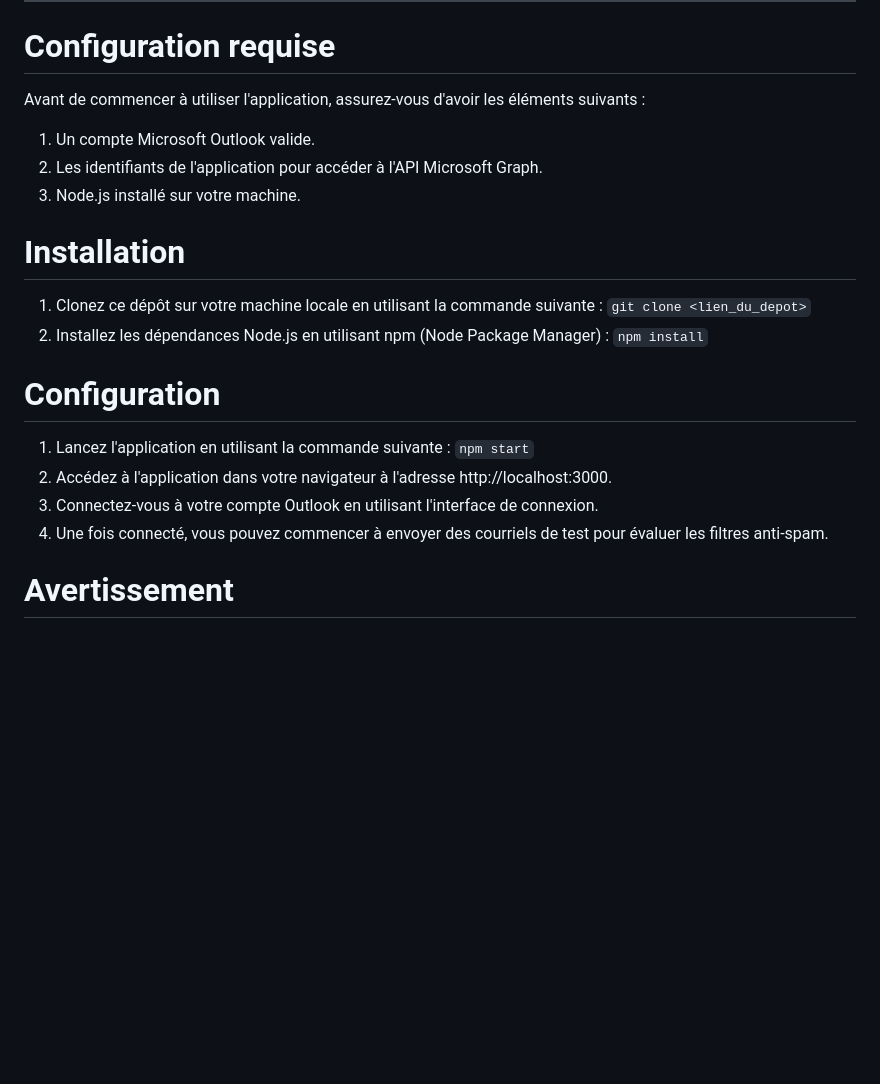
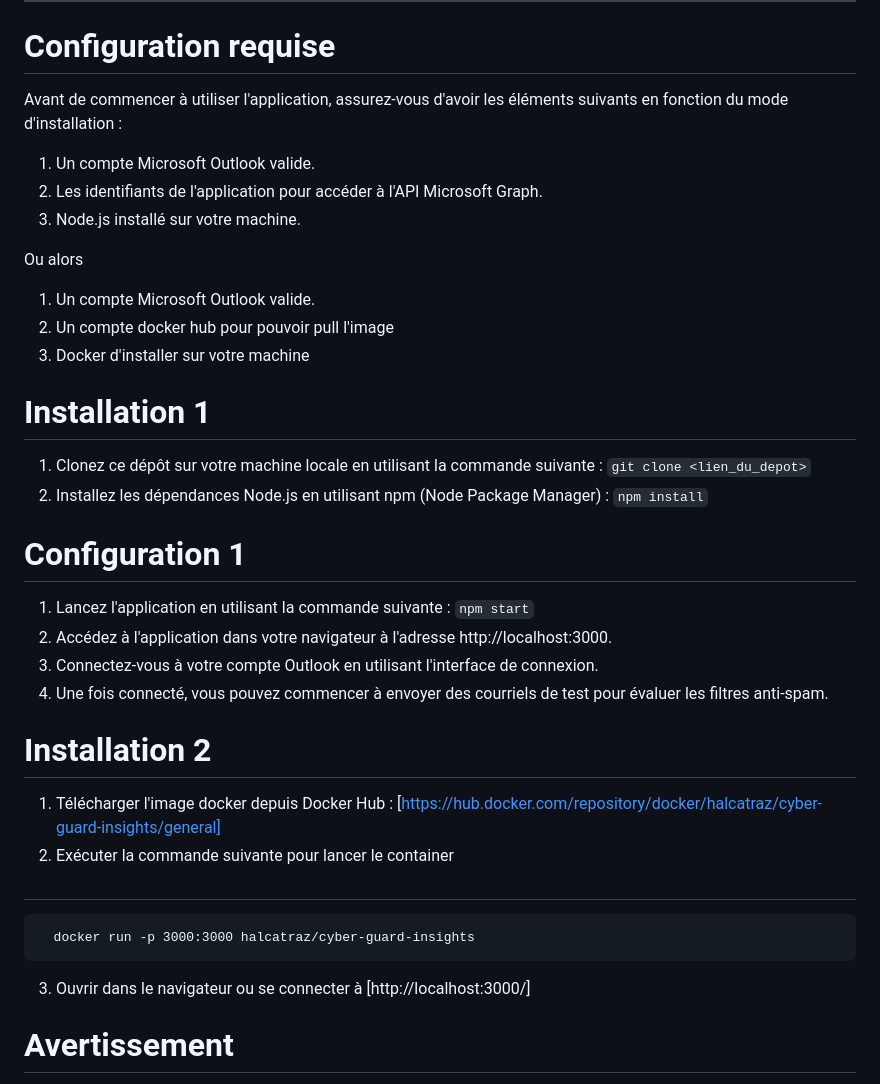
Before and after one commit to Halcatraz/Mail-spamming-generator, a Markdown page: README.md, the part around the change. Drawn GitHub-style; blank space fills up the shorter version.

Commit message:
add how to use with docker

```diff
--- a/README.md
+++ b/README.md
@@ -26,24 +26,37 @@ CyberGuard Insights est une application développée en JavaScript utilisant MSA
 
 # Configuration requise
 
-Avant de commencer à utiliser l'application, assurez-vous d'avoir les éléments suivants :
+Avant de commencer à utiliser l'application, assurez-vous d'avoir les éléments suivants en fonction du mode d'installation :
 
    1. Un compte Microsoft Outlook valide.
    2. Les identifiants de l'application pour accéder à l'API Microsoft Graph.
    3. Node.js installé sur votre machine.
 
-# Installation
+Ou alors
+   1. Un compte Microsoft Outlook valide.
+   2. Un compte docker hub pour pouvoir pull l'image
+   3. Docker d'installer sur votre machine
+
+# Installation 1
 
 1. Clonez ce dépôt sur votre machine locale en utilisant la commande suivante : `git clone <lien_du_depot>`
 2. Installez les dépendances Node.js en utilisant npm (Node Package Manager) : `npm install`
 
-# Configuration
+# Configuration 1
 
 1. Lancez l'application en utilisant la commande suivante : `npm start`
 2. Accédez à l'application dans votre navigateur à l'adresse http://localhost:3000.
 3. Connectez-vous à votre compte Outlook en utilisant l'interface de connexion.
 4. Une fois connecté, vous pouvez commencer à envoyer des courriels de test pour évaluer les filtres anti-spam.
 
+# Installation 2
+
+1. Télécharger l'image docker depuis Docker Hub : [https://hub.docker.com/repository/docker/halcatraz/cyber-guard-insights/general]
+2. Exécuter la commande suivante pour lancer le container
+##
+      docker run -p 3000:3000 halcatraz/cyber-guard-insights
+3. Ouvrir dans le navigateur ou se connecter à [http://localhost:3000/]
+
 # Avertissement
 
 Cette application est destinée à des fins de test uniquement. Assurez-vous de respecter toutes les lois et réglementations applicables avant d'utiliser cette application pour envoyer des courriels de test.
```
